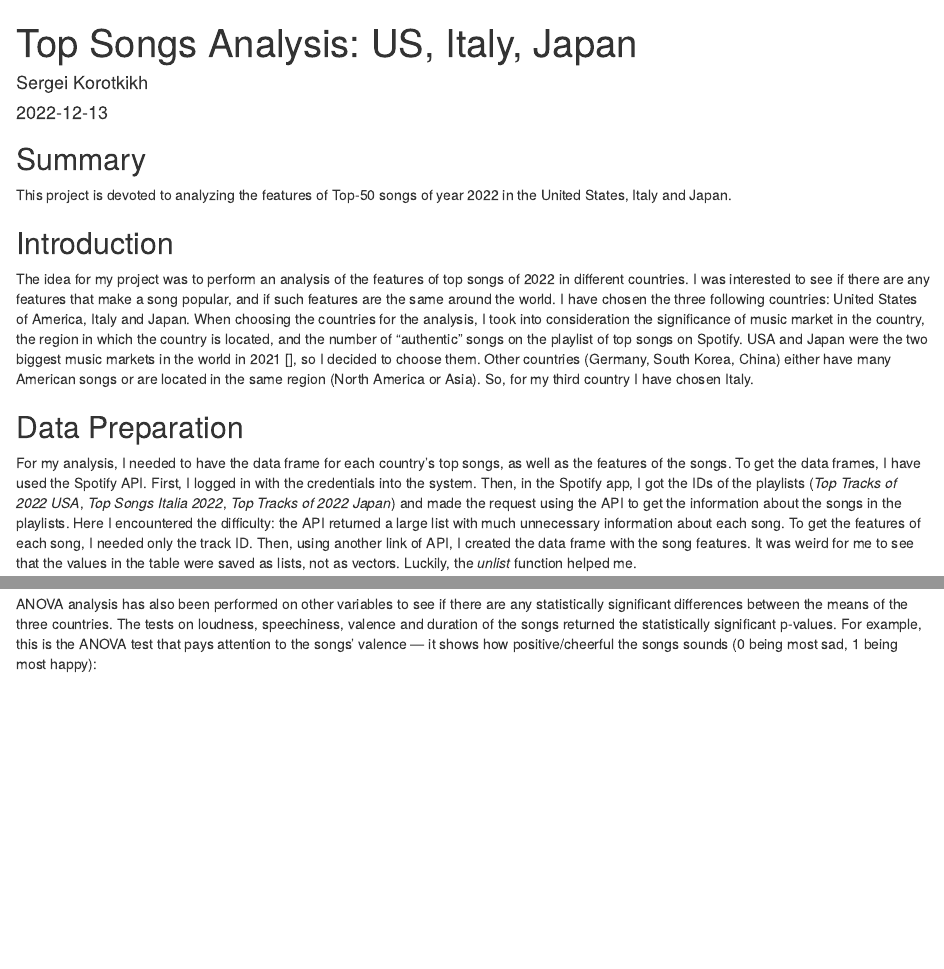
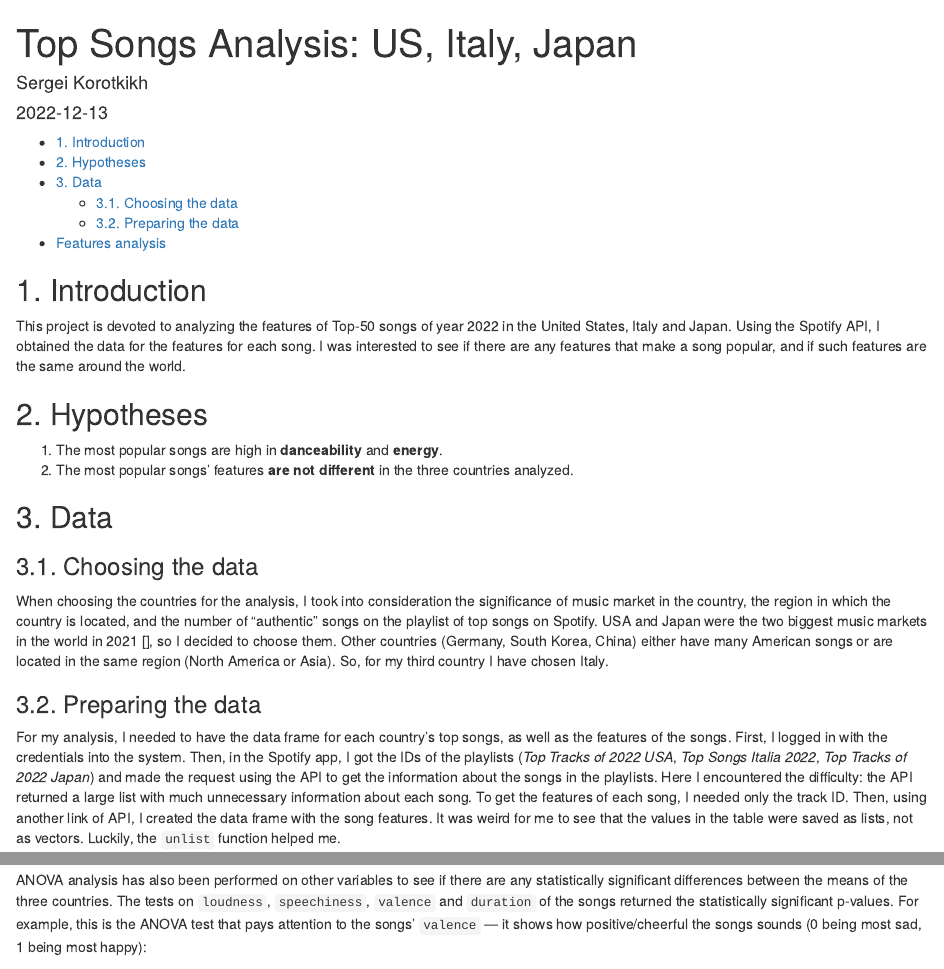
Before and after one commit to DataAccess2020/Capstone_Spotify, an R Markdown document (report.Rmd): the page in a window 1100 px wide, from its top, and a second part further down, joined at a grey line. Rendered offline with R 4.5, knitr and Pandoc, with nearby package versions; some code elsewhere in the file could not run offline; long lines of code are wrapped.

Commit message:
Report draft 7

````diff
--- a/report.Rmd
+++ b/report.Rmd
@@ -1,26 +1,37 @@
 ---
 title: 'Top Songs Analysis: US, Italy, Japan'
 author: "Sergei Korotkikh"
-date: "2022-12-13"
-output: html_document
+date: '2022-12-13'
+output:
+  html_document:
+    toc: yes
+    highlight: pygments
 ---
 
 ```{r setup, include=FALSE}
 knitr::opts_chunk$set(echo = TRUE)
 ```
 
-## Summary
+## 1. Introduction
 
-This project is devoted to analyzing the features of Top-50 songs of year 2022 in the United States, Italy and Japan.
+This project is devoted to analyzing the features of Top-50 songs of year 2022 in the United States, Italy and Japan. Using the Spotify API, I obtained the data for the features for each song. I was interested to see if there are any features that make a song popular, and if such features are the same around the world.
 
 
-## Introduction
+## 2. Hypotheses
 
-The idea for my project was to perform an analysis of the features of top songs of 2022 in different countries. I was interested to see if there are any features that make a song popular, and if such features are the same around the world. I have chosen the three following countries: United States of America, Italy and Japan. When choosing the countries for the analysis, I took into consideration the significance of music market in the country, the region in which the country is located, and the number of "authentic" songs on the playlist of top songs on Spotify. USA and Japan were the two biggest music markets in the world in 2021 [], so I decided to choose them. Other countries (Germany, South Korea, China) either have many American songs or are located in the same region (North America or Asia). So, for my third country I have chosen Italy.
+1. The most popular songs are high in **danceability** and **energy**.
+2. The most popular songs' features **are not different** in the three countries analyzed.
 
-## Data Preparation
 
-For my analysis, I needed to have the data frame for each country's top songs, as well as the features of the songs. To get the data frames, I have used the Spotify API. First, I logged in with the credentials into the system. Then, in the Spotify app, I got the IDs of the playlists (*Top Tracks of 2022 USA*, *Top Songs Italia 2022*, *Top Tracks of 2022 Japan*) and made the request using the API to get the information about the songs in the playlists. Here I encountered the difficulty: the API returned a large list with much unnecessary information about each song. To get the features of each song, I needed only the track ID. Then, using another link of API, I created the data frame with the song features. It was weird for me to see that the values in the table were saved as lists, not as vectors. Luckily, the *unlist* function helped me.
+## 3. Data
+
+### 3.1. Choosing the data
+
+When choosing the countries for the analysis, I took into consideration the significance of music market in the country, the region in which the country is located, and the number of "authentic" songs on the playlist of top songs on Spotify. USA and Japan were the two biggest music markets in the world in 2021 [], so I decided to choose them. Other countries (Germany, South Korea, China) either have many American songs or are located in the same region (North America or Asia). So, for my third country I have chosen Italy.
+
+### 3.2. Preparing the data
+
+For my analysis, I needed to have the data frame for each country's top songs, as well as the features of the songs. First, I logged in with the credentials into the system. Then, in the Spotify app, I got the IDs of the playlists (*Top Tracks of 2022 USA*, *Top Songs Italia 2022*, *Top Tracks of 2022 Japan*) and made the request using the API to get the information about the songs in the playlists. Here I encountered the difficulty: the API returned a large list with much unnecessary information about each song. To get the features of each song, I needed only the track ID. Then, using another link of API, I created the data frame with the song features. It was weird for me to see that the values in the table were saved as lists, not as vectors. Luckily, the `unlist` function helped me.
 
 Here is an example of getting the features for top USA songs:
 
@@ -151,7 +162,7 @@ On the other hand, American people enjoy less energetic songs (0.63474) compared
 data %>% group_by(country) %>% ggplot(., aes(country, energy)) + geom_boxplot() + coord_flip() + theme_bw()
 ```
 
-ANOVA analysis has also been performed on other variables to see if there are any statistically significant differences between the means of the three countries. The tests on loudness, speechiness, valence and duration of the songs returned the statistically significant p-values. For example, this is the ANOVA test that pays attention to the songs' valence — it shows how positive/cheerful the songs sounds (0 being most sad, 1 being most happy):
+ANOVA analysis has also been performed on other variables to see if there are any statistically significant differences between the means of the three countries. The tests on `loudness`, `speechiness`, `valence` and `duration` of the songs returned the statistically significant p-values. For example, this is the ANOVA test that pays attention to the songs' `valence` — it shows how positive/cheerful the songs sounds (0 being most sad, 1 being most happy):
 
 ```{r valenceaov, echo=F}
 summary(aov(valence ~ country, data))
````
Also changed, not shown: report.Rmd (6 more changed lines).
